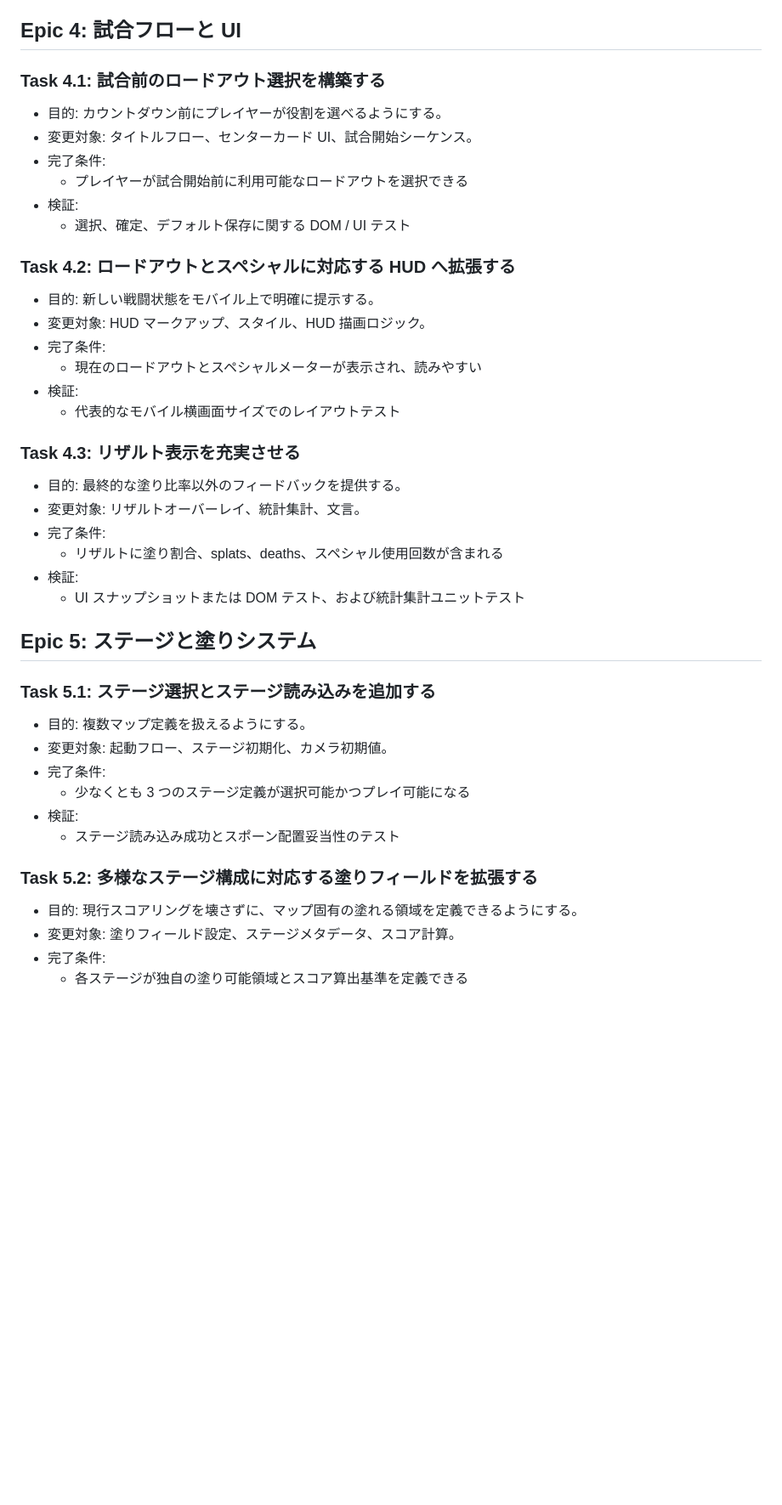
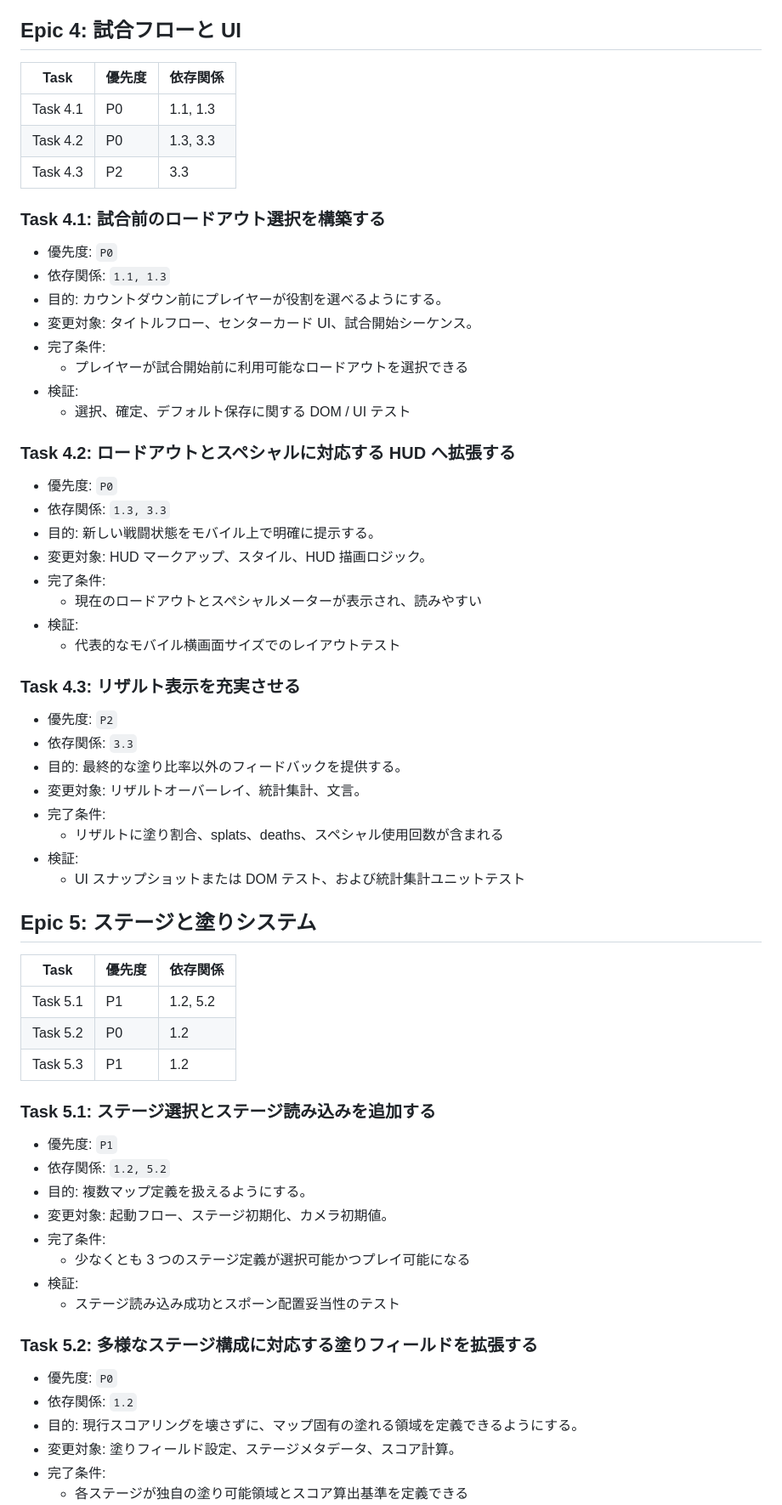
Before and after one commit to hasa-ui/splat, a Markdown page: docs/tasks.md, the part around one of its changes. Shown at 85% size. Drawn GitHub-style; blank space fills up the shorter version.

```diff
--- a/docs/tasks.md
+++ b/docs/tasks.md
@@ -108,8 +155,16 @@
 
 ## Epic 4: 試合フローと UI
 
+| Task | 優先度 | 依存関係 |
+| --- | --- | --- |
+| Task 4.1 | P0 | 1.1, 1.3 |
+| Task 4.2 | P0 | 1.3, 3.3 |
+| Task 4.3 | P2 | 3.3 |
+
 ### Task 4.1: 試合前のロードアウト選択を構築する
 
+- 優先度: `P0`
+- 依存関係: `1.1, 1.3`
 - 目的: カウントダウン前にプレイヤーが役割を選べるようにする。
 - 変更対象: タイトルフロー、センターカード UI、試合開始シーケンス。
 - 完了条件:
@@ -119,6 +174,8 @@
 
 ### Task 4.2: ロードアウトとスペシャルに対応する HUD へ拡張する
 
+- 優先度: `P0`
+- 依存関係: `1.3, 3.3`
 - 目的: 新しい戦闘状態をモバイル上で明確に提示する。
 - 変更対象: HUD マークアップ、スタイル、HUD 描画ロジック。
 - 完了条件:
@@ -128,6 +185,8 @@
 
 ### Task 4.3: リザルト表示を充実させる
 
+- 優先度: `P2`
+- 依存関係: `3.3`
 - 目的: 最終的な塗り比率以外のフィードバックを提供する。
 - 変更対象: リザルトオーバーレイ、統計集計、文言。
 - 完了条件:
@@ -137,8 +196,16 @@
 
 ## Epic 5: ステージと塗りシステム
 
+| Task | 優先度 | 依存関係 |
+| --- | --- | --- |
+| Task 5.1 | P1 | 1.2, 5.2 |
+| Task 5.2 | P0 | 1.2 |
+| Task 5.3 | P1 | 1.2 |
+
 ### Task 5.1: ステージ選択とステージ読み込みを追加する
 
+- 優先度: `P1`
+- 依存関係: `1.2, 5.2`
 - 目的: 複数マップ定義を扱えるようにする。
 - 変更対象: 起動フロー、ステージ初期化、カメラ初期値。
 - 完了条件:
@@ -148,6 +215,8 @@
 
 ### Task 5.2: 多様なステージ構成に対応する塗りフィールドを拡張する
 
+- 優先度: `P0`
+- 依存関係: `1.2`
 - 目的: 現行スコアリングを壊さずに、マップ固有の塗れる領域を定義できるようにする。
 - 変更対象: 塗りフィールド設定、ステージメタデータ、スコア計算。
 - 完了条件:
```
Also changed, not shown: other parts of docs/tasks.md (+91 -0 lines).
